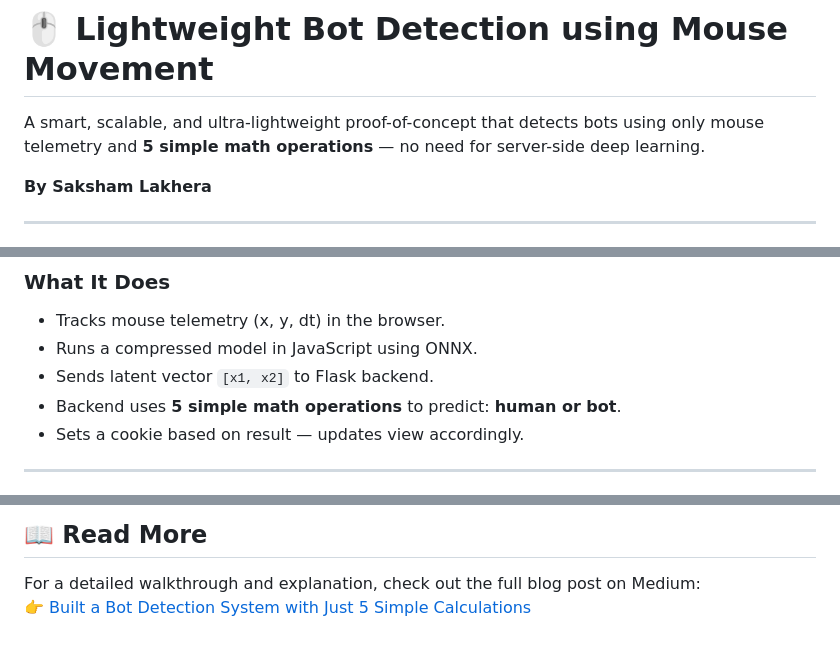
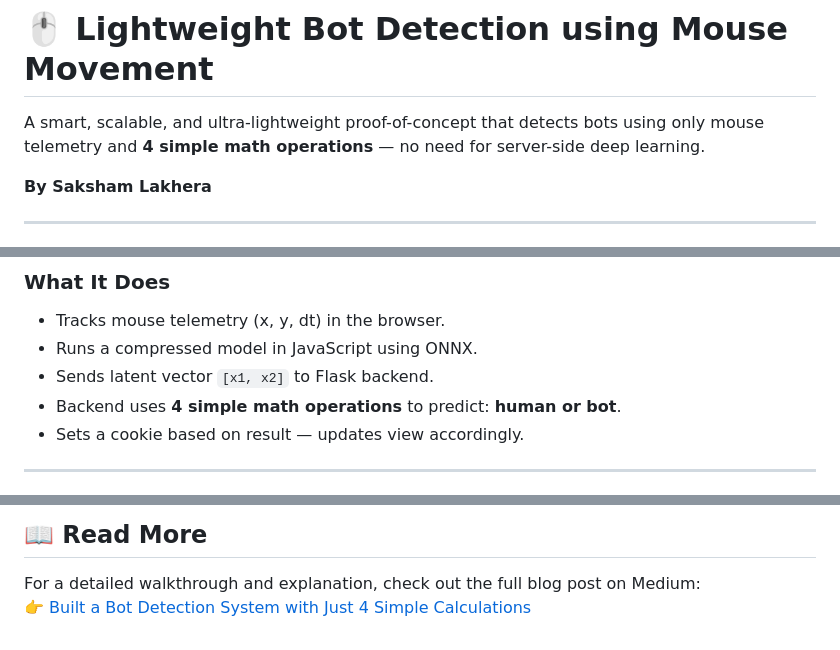
Before and after one commit to Saksham-Lakhera/Lightweight-Bot-Detection-using-mouse-telemetry, a Markdown page: README.md, 3 parts joined by grey strips. Drawn GitHub-style.

```diff
--- a/README.md
+++ b/README.md
@@ -1,6 +1,6 @@
 # 🖱️ Lightweight Bot Detection using Mouse Movement
 
-A smart, scalable, and ultra-lightweight proof-of-concept that detects bots using only mouse telemetry and **5 simple math operations** — no need for server-side deep learning.
+A smart, scalable, and ultra-lightweight proof-of-concept that detects bots using only mouse telemetry and **4 simple math operations** — no need for server-side deep learning.
 
 **By Saksham Lakhera**
 
@@ -15,7 +15,7 @@ This system distinguishes between human and bot users based on their natural mou
 - Tracks mouse telemetry (x, y, dt) in the browser.
 - Runs a compressed model in JavaScript using ONNX.
 - Sends latent vector `[x1, x2]` to Flask backend.
-- Backend uses **5 simple math operations** to predict: **human or bot**.
+- Backend uses **4 simple math operations** to predict: **human or bot**.
 - Sets a cookie based on result — updates view accordingly.
 
 ---
@@ -138,4 +138,4 @@ These are **not required** to run the detection server.
 ## 📖 Read More
 
 For a detailed walkthrough and explanation, check out the full blog post on Medium:
-👉 [Built a Bot Detection System with Just 5 Simple Calculations](https://medium.com/@sakshamlakhera/built-a-bot-detection-system-with-just-5-simple-calculations-8409717da585)
+👉 [Built a Bot Detection System with Just 4 Simple Calculations](https://medium.com/@sakshamlakhera/built-a-bot-detection-system-with-just-5-simple-calculations-8409717da585)
```
